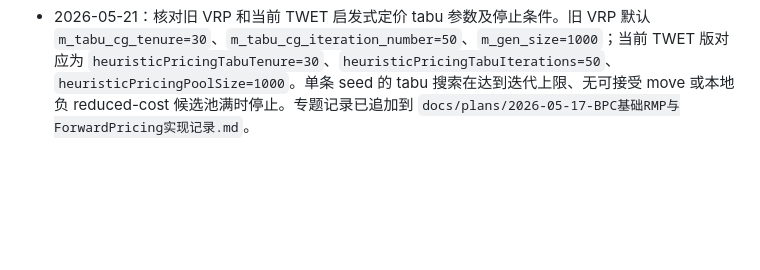
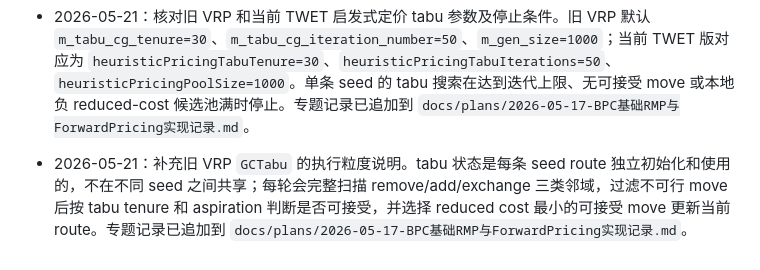
Before and after one commit to changxincao/TWETScheduling, a Markdown page: docs/logs/全局修改记录.md, the part around the change. GitHub-like rendering; blank space fills up the shorter version.

```diff
--- a/docs/logs/全局修改记录.md
+++ b/docs/logs/全局修改记录.md
@@ -306,3 +306,4 @@
 - 2026-05-21：补充旧 VRP `GCTabu` 中 tabu 思想本身的解释。其核心不是单纯最速下降，而是允许接受非改进 move，用 `tabu_tenure` 的短期记忆禁止近期反向/重复移动以避免震荡，并用 aspiration 规则允许明显更优 move 破禁。专题记录已追加到 `docs/plans/2026-05-17-BPC基础RMP与ForwardPricing实现记录.md`。
 - 2026-05-21：进一步补充旧 VRP `GCTabu` 中 `tabu_tenure` 的具体使用方式。它只控制局部搜索下一步是否允许移动某个近期被操作的客户，不影响 route 可行性或列加入 RMP；其作用是避免刚删除又插回、刚替换又换回这类震荡，同时允许通过 aspiration 破禁。专题记录已追加到 `docs/plans/2026-05-17-BPC基础RMP与ForwardPricing实现记录.md`。
 - 2026-05-21：核对旧 VRP 和当前 TWET 启发式定价 tabu 参数及停止条件。旧 VRP 默认 `m_tabu_cg_tenure=30`、`m_tabu_cg_iteration_number=50`、`m_gen_size=1000`；当前 TWET 版对应为 `heuristicPricingTabuTenure=30`、`heuristicPricingTabuIterations=50`、`heuristicPricingPoolSize=1000`。单条 seed 的 tabu 搜索在达到迭代上限、无可接受 move 或本地负 reduced-cost 候选池满时停止。专题记录已追加到 `docs/plans/2026-05-17-BPC基础RMP与ForwardPricing实现记录.md`。
+- 2026-05-21：补充旧 VRP `GCTabu` 的执行粒度说明。tabu 状态是每条 seed route 独立初始化和使用的，不在不同 seed 之间共享；每轮会完整扫描 remove/add/exchange 三类邻域，过滤不可行 move 后按 tabu tenure 和 aspiration 判断是否可接受，并选择 reduced cost 最小的可接受 move 更新当前 route。专题记录已追加到 `docs/plans/2026-05-17-BPC基础RMP与ForwardPricing实现记录.md`。
```
Also changed, not shown: docs/plans/2026-05-17-BPC基础RMP与ForwardPricing实现记录.md (+2 -0 lines).
